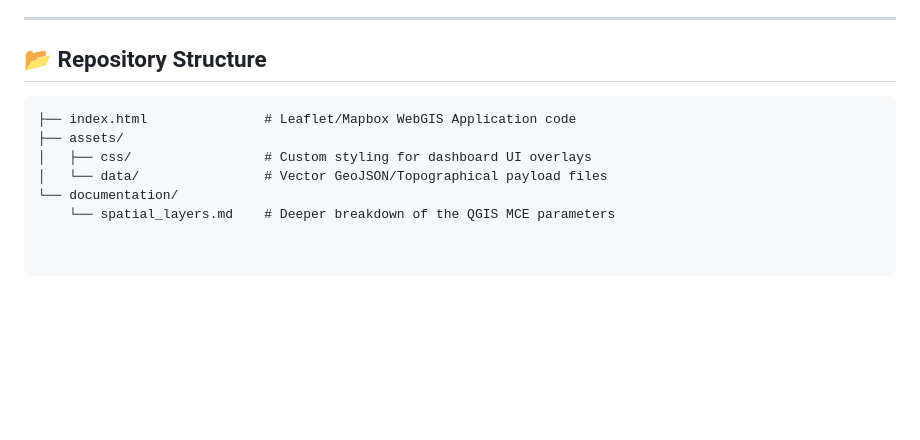
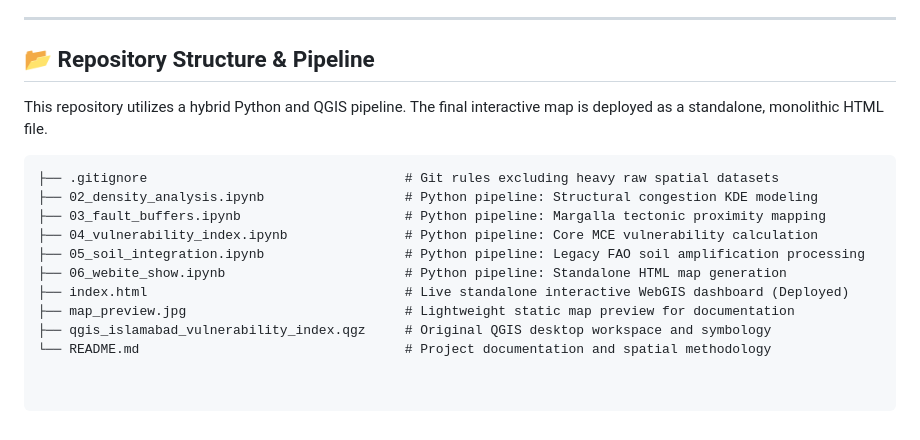
Before and after one commit to TaimoorGEO/islamabad-seismic-risk, a Markdown page: README.md, the part around the change. GitHub-like rendering; blank space fills up the shorter version.

Commit message:
Update README.md
Correct repository structure to reflect actual Python pipeline and monolithic HTML deployment

````diff
--- a/README.md
+++ b/README.md
@@ -41,12 +41,18 @@ $$\text{Overall Vulnerability} = \text{Fault Risk} + \text{Building Density} + \
 
 ---
 
-## 📂 Repository Structure
+## 📂 Repository Structure & Pipeline
+
+This repository utilizes a hybrid Python and QGIS pipeline. The final interactive map is deployed as a standalone, monolithic HTML file.
 
 ```text
-├── index.html               # Leaflet/Mapbox WebGIS Application code
-├── assets/
-│   ├── css/                 # Custom styling for dashboard UI overlays
-│   └── data/                # Vector GeoJSON/Topographical payload files
-└── documentation/
-    └── spatial_layers.md    # Deeper breakdown of the QGIS MCE parameters
+├── .gitignore                                 # Git rules excluding heavy raw spatial datasets
+├── 02_density_analysis.ipynb                  # Python pipeline: Structural congestion KDE modeling
+├── 03_fault_buffers.ipynb                     # Python pipeline: Margalla tectonic proximity mapping
+├── 04_vulnerability_index.ipynb               # Python pipeline: Core MCE vulnerability calculation
+├── 05_soil_integration.ipynb                  # Python pipeline: Legacy FAO soil amplification processing
+├── 06_webite_show.ipynb                       # Python pipeline: Standalone HTML map generation
+├── index.html                                 # Live standalone interactive WebGIS dashboard (Deployed)
+├── map_preview.jpg                            # Lightweight static map preview for documentation
+├── qgis_islamabad_vulnerability_index.qgz     # Original QGIS desktop workspace and symbology
+└── README.md                                  # Project documentation and spatial methodology
````
